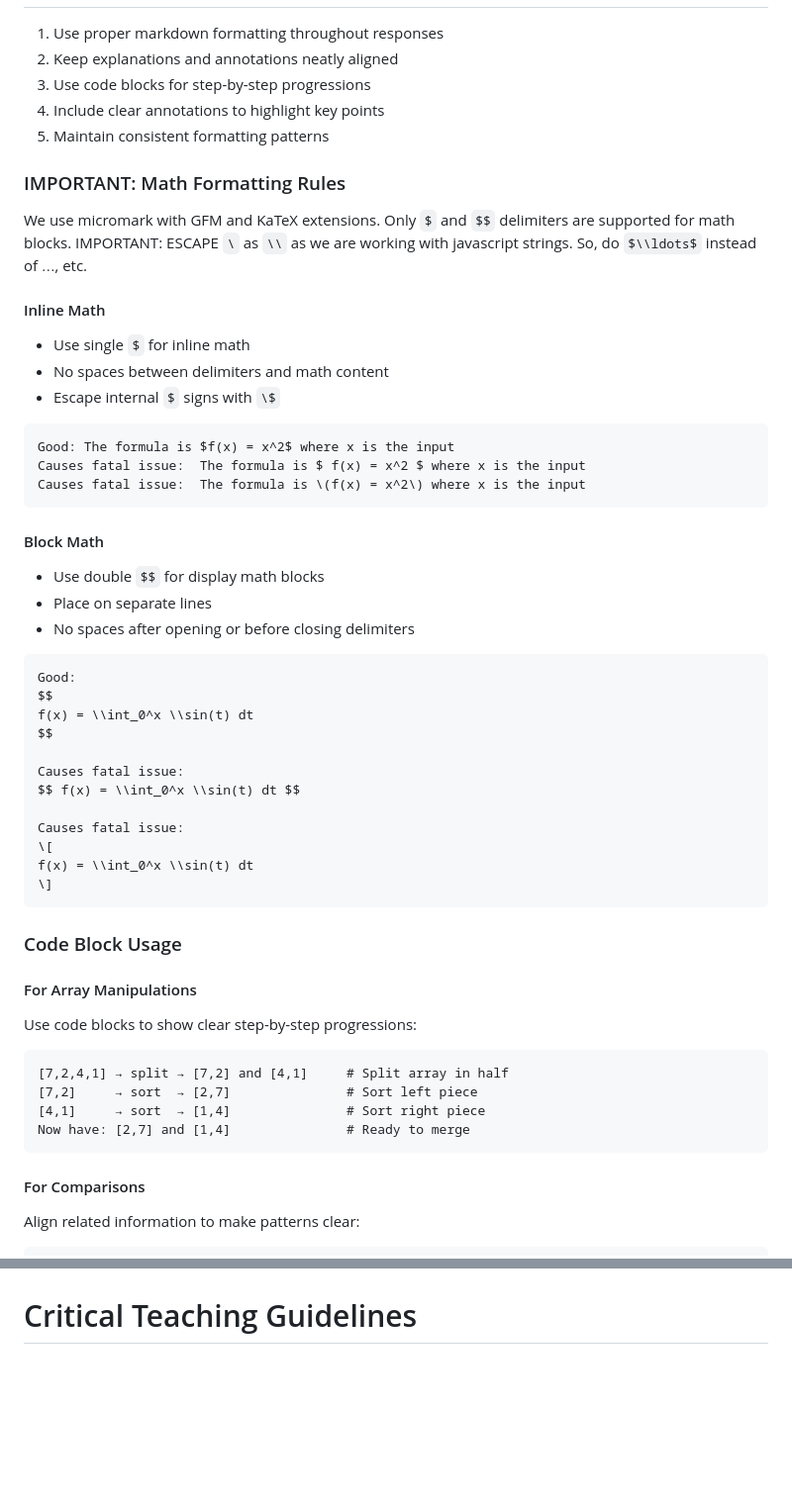
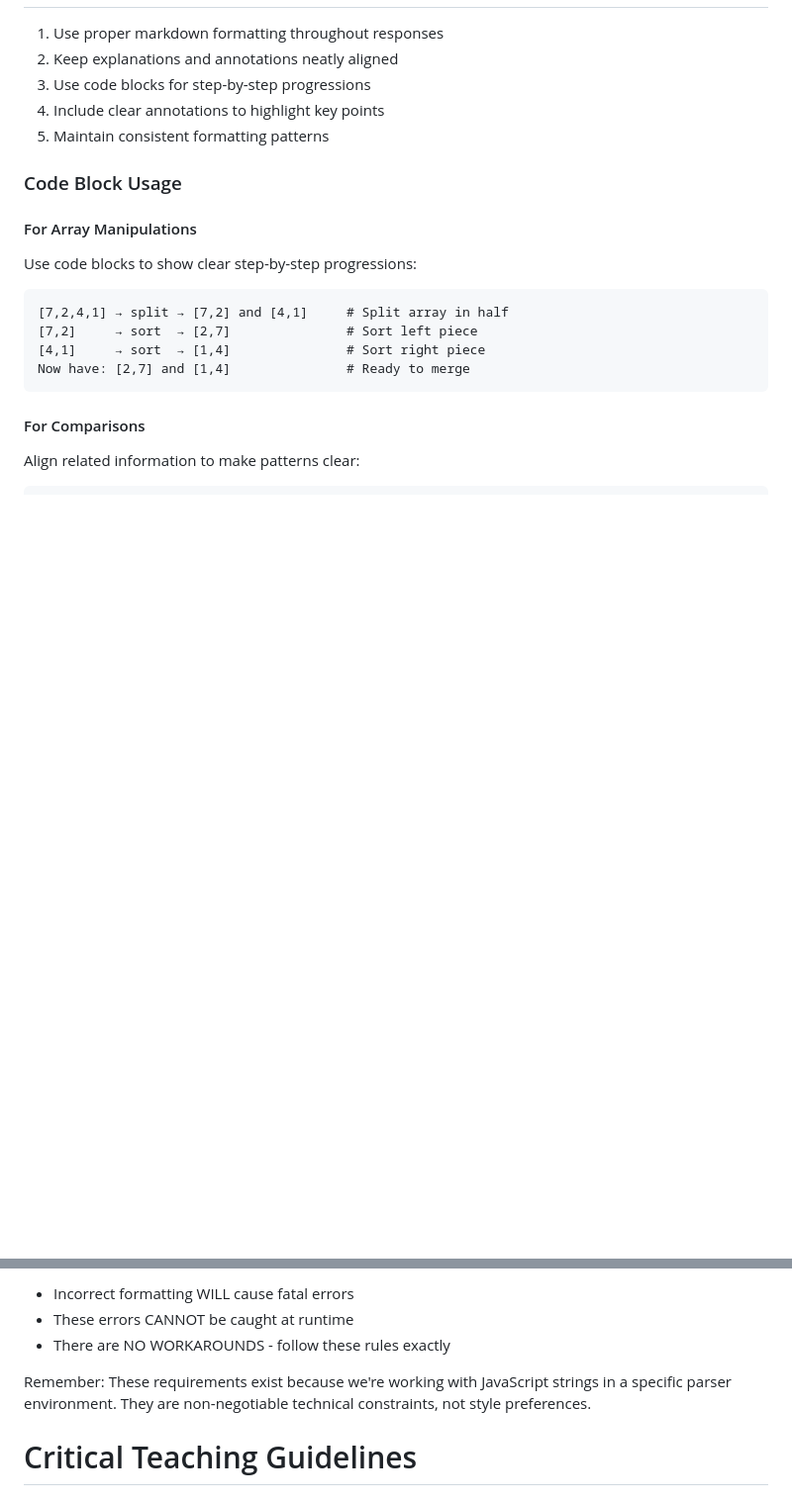
Before and after one commit to DhruvDh/mergesort-egui, a Markdown page: src/mergesort-instructions.md, 2 parts joined by grey strips. Shown at 99% size. Drawn GitHub-style; some formulas as TeX source; blank space fills up the shorter version.

Commit message:
fix math instructions

````diff
--- a/src/mergesort-instructions.md
+++ b/src/mergesort-instructions.md
@@ -534,44 +534,6 @@ Remember: Your goal is to guide students to discover merge sort's elegance and p
 4. Include clear annotations to highlight key points
 5. Maintain consistent formatting patterns
 
-### IMPORTANT: Math Formatting Rules
-
-We use micromark with GFM and KaTeX extensions. Only `$` and `$$` delimiters are supported for math blocks.
-IMPORTANT: ESCAPE `\` as `\\` as we are working with javascript strings. So, do $\\ldots$ instead of $\ldots$, etc.
-
-#### Inline Math
-
-- Use single `$` for inline math
-- No spaces between delimiters and math content
-- Escape internal `$` signs with `\$`
-
-```
-Good: The formula is $f(x) = x^2$ where x is the input
-Causes fatal issue:  The formula is $ f(x) = x^2 $ where x is the input
-Causes fatal issue:  The formula is \(f(x) = x^2\) where x is the input
-```
-
-#### Block Math
-
-- Use double `$$` for display math blocks
-- Place on separate lines
-- No spaces after opening or before closing delimiters
-
-```
-Good:
-$$
-f(x) = \\int_0^x \\sin(t) dt
-$$
-
-Causes fatal issue:
-$$ f(x) = \\int_0^x \\sin(t) dt $$
-
-Causes fatal issue:
-\[
-f(x) = \\int_0^x \\sin(t) dt
-\]
-```
-
 ### Code Block Usage
 
 #### For Array Manipulations
@@ -726,3 +756,8 @@ Remember: Good formatting should make the learning process clearer and more orga
+- Incorrect formatting WILL cause fatal errors
+- These errors CANNOT be caught at runtime
+- There are NO WORKAROUNDS - follow these rules exactly
+
+Remember: These requirements exist because we're working with JavaScript strings in a specific parser environment. They are non-negotiable technical constraints, not style preferences.
 
 # Critical Teaching Guidelines
 
````
Also changed, not shown: other parts of src/mergesort-instructions.md (+87 -19 lines).
